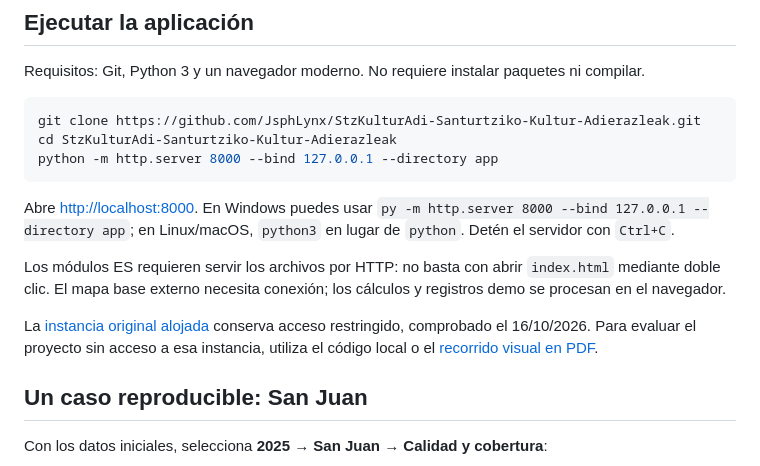
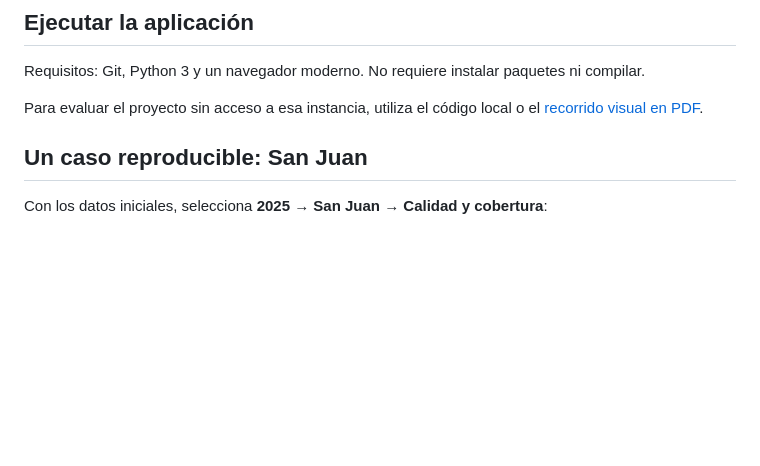
Before and after one commit to JsphLynx/StzKulturAdi-Santurtziko-Kultur-Adierazleak, a Markdown page: README.md, the part around the change. GitHub-like rendering; blank space fills up the shorter version.

Commit message:
Actualizar README.md

````diff
--- a/README.md
+++ b/README.md
@@ -38,17 +38,7 @@ El trabajo se desarrolló con apoyo de IA generativa. El repositorio permite ins
 
 Requisitos: Git, Python 3 y un navegador moderno. No requiere instalar paquetes ni compilar.
 
-```bash
-git clone https://github.com/JsphLynx/StzKulturAdi-Santurtziko-Kultur-Adierazleak.git
-cd StzKulturAdi-Santurtziko-Kultur-Adierazleak
-python -m http.server 8000 --bind 127.0.0.1 --directory app
-```
-
-Abre [http://localhost:8000](http://localhost:8000). En Windows puedes usar `py -m http.server 8000 --bind 127.0.0.1 --directory app`; en Linux/macOS, `python3` en lugar de `python`. Detén el servidor con `Ctrl+C`.
-
-Los módulos ES requieren servir los archivos por HTTP: no basta con abrir `index.html` mediante doble clic. El mapa base externo necesita conexión; los cálculos y registros demo se procesan en el navegador.
-
-La [instancia original alojada](https://stzkulturadi.quejigoia.chatgpt.site) conserva acceso restringido, comprobado el 16/10/2026. Para evaluar el proyecto sin acceso a esa instancia, utiliza el código local o el [recorrido visual en PDF](docs/pdf/04_Demostracion_StzKulturAdi.pdf).
+Para evaluar el proyecto sin acceso a esa instancia, utiliza el código local o el [recorrido visual en PDF](docs/pdf/04_Demostracion_StzKulturAdi.pdf).
 
 ## Un caso reproducible: San Juan
 
````
